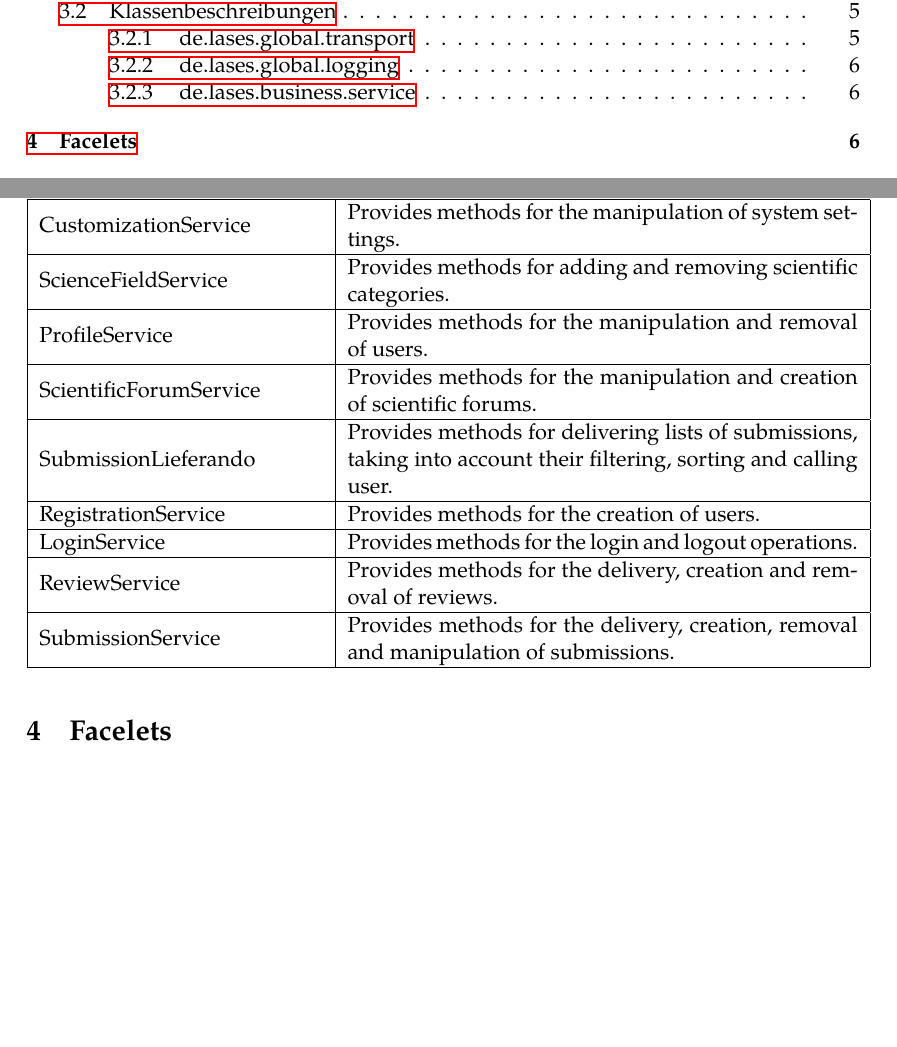
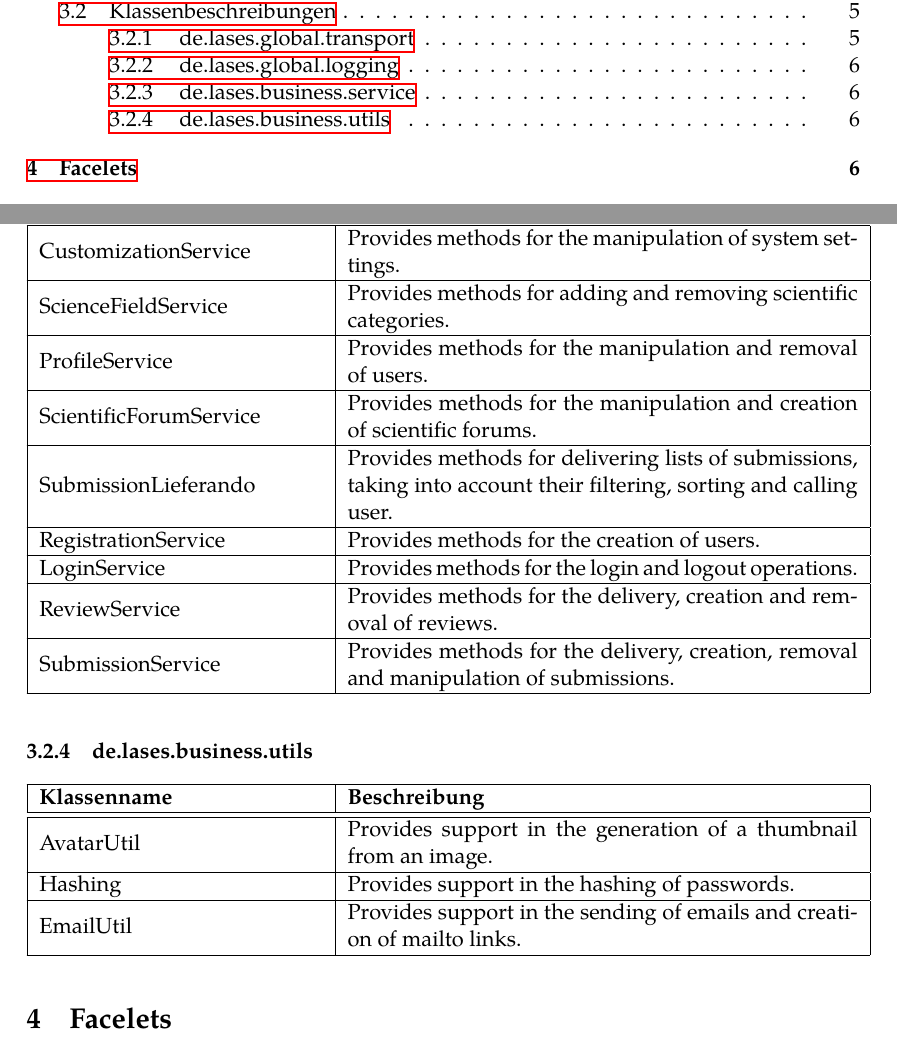
Before and after one commit to guersterst/LasEs, a LaTeX document (docs/Entwurf/Main.tex, which reads docs/Entwurf/Klassendiagramm.tex): two parts of pages 2 and 8 of 10 before the commit and two parts of pages 2 and 8 of 11 after it, joined at a grey line, cut so that both start at the same text, the shorter picture padded with empty space. Compiled offline with XeLaTeX.

Commit message:
Finished table for businnes.utils

```diff
--- a/docs/Entwurf/Klassendiagramm.tex
+++ b/docs/Entwurf/Klassendiagramm.tex
@@ -53,3 +53,11 @@
     \classentry{ReviewService}{Provides methods for the delivery, creation and removal of reviews.}
     \classentry{SubmissionService}{Provides methods for the delivery, creation, removal and manipulation of submissions.}
 }
+
+\subsubsection{de.lases.business.utils}
+
+\classtable{
+\classentry{AvatarUtil}{Provides support in the generation of a thumbnail from an image.}
+\classentry{Hashing}{Provides support in the hashing of passwords.}
+\classentry{EmailUtil}{Provides support in the sending of emails and creation of mailto links.}
+}
```
